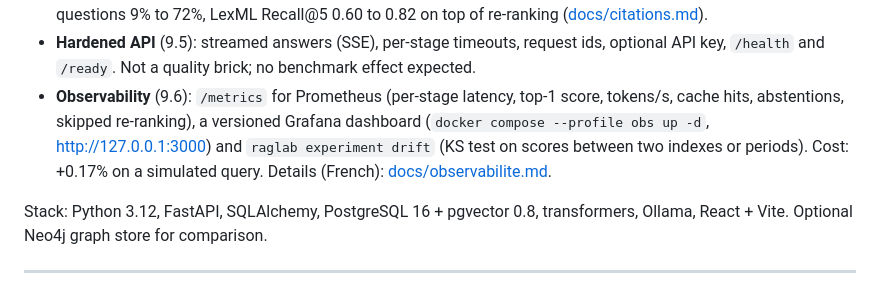
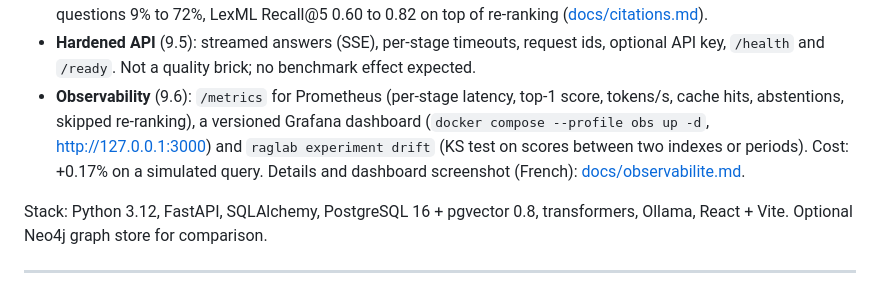
Before and after one commit to VCLME/raglab, a Markdown page: README.md, the part around the change. GitHub-like rendering.

Commit message:
Add a Grafana dashboard screenshot on real traffic

```diff
--- a/README.md
+++ b/README.md
@@ -103,7 +103,7 @@ One line per component, with its measured effect:
 - **Cross-encoder re-ranking** (9.3): bge-reranker-v2-m3 re-scores the 40 fused candidates. Effect: PIAF Recall@5 0.88 to 0.97, LexML 0.47 to 0.60, significant on both (paired tests in [docs/reranking.md](docs/reranking.md)); costs ~0.6 s of search latency on a laptop GPU, over the 200 ms budget.
 - **Legal citation resolver**: parses "art. N da Lei X", restricts search to that law, pins the article. Effect: article-number questions 9% to 72%, LexML Recall@5 0.60 to 0.82 on top of re-ranking ([docs/citations.md](docs/citations.md)).
 - **Hardened API** (9.5): streamed answers (SSE), per-stage timeouts, request ids, optional API key, `/health` and `/ready`. Not a quality brick; no benchmark effect expected.
-- **Observability** (9.6): `/metrics` for Prometheus (per-stage latency, top-1 score, tokens/s, cache hits, abstentions, skipped re-ranking), a versioned Grafana dashboard (`docker compose --profile obs up -d`, <http://127.0.0.1:3000>) and `raglab experiment drift` (KS test on scores between two indexes or periods). Cost: +0.17% on a simulated query. Details (French): [docs/observabilite.md](docs/observabilite.md).
+- **Observability** (9.6): `/metrics` for Prometheus (per-stage latency, top-1 score, tokens/s, cache hits, abstentions, skipped re-ranking), a versioned Grafana dashboard (`docker compose --profile obs up -d`, <http://127.0.0.1:3000>) and `raglab experiment drift` (KS test on scores between two indexes or periods). Cost: +0.17% on a simulated query. Details and dashboard screenshot (French): [docs/observabilite.md](docs/observabilite.md).
 
 Stack: Python 3.12, FastAPI, SQLAlchemy, PostgreSQL 16 + pgvector 0.8, transformers, Ollama, React + Vite. Optional Neo4j graph store for comparison.
 
```
Also changed, not shown: docs/observabilite.md (+6 -4 lines), docs/images/grafana-overview.png (added).
